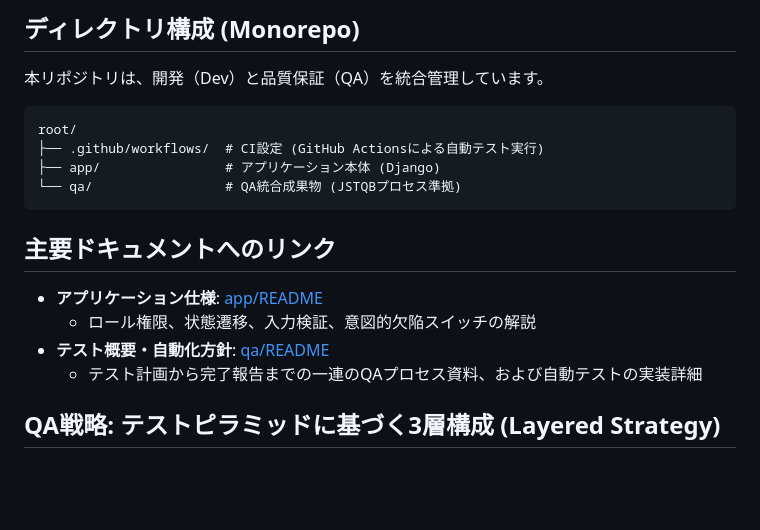
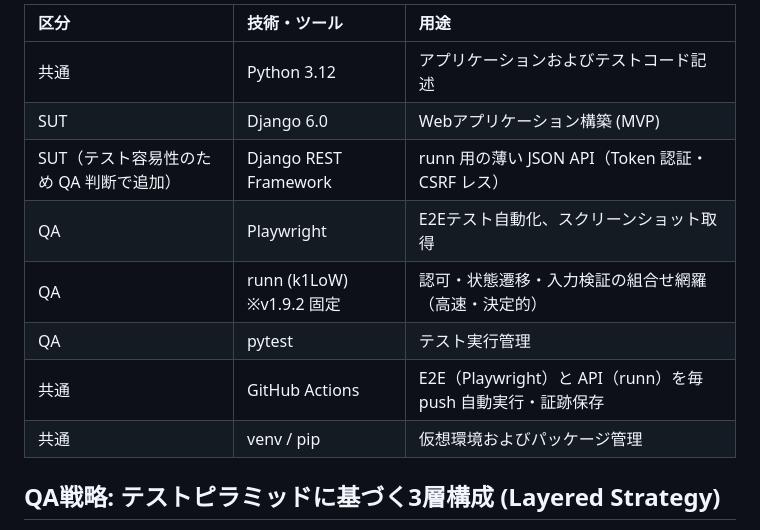
Before and after one commit to nani9ashi/qa-portfolio-ticket-system, a Markdown page: README.md, the part around one of its changes. GitHub-like rendering; blank space fills up the shorter version.

````diff
--- a/README.md
+++ b/README.md
@@ -35,18 +47,13 @@ BtoB業務を想定した **複雑な RBAC と状態遷移を持つチケット
-## ディレクトリ構成 (Monorepo)
-本リポジトリは、開発（Dev）と品質保証（QA）を統合管理しています。
-
-```text
-root/
-├── .github/workflows/  # CI設定 (GitHub Actionsによる自動テスト実行)
-├── app/                # アプリケーション本体 (Django)
-└── qa/                 # QA統合成果物 (JSTQBプロセス準拠)
-```
-
-## 主要ドキュメントへのリンク
-- **アプリケーション仕様**: [app/README](./app/README.md)
-  - ロール権限、状態遷移、入力検証、意図的欠陥スイッチの解説
-- **テスト概要・自動化方針**: [qa/README](./qa/README.md)
-  - テスト計画から完了報告までの一連のQAプロセス資料、および自動テストの実装詳細
+| 区分 | 技術・ツール | 用途 |
+| :--- | :--- | :--- |
+| 共通 | Python 3.12 | アプリケーションおよびテストコード記述 |
+| SUT | Django 6.0 | Webアプリケーション構築 (MVP) |
+| SUT（テスト容易性のため QA 判断で追加） | Django REST Framework | runn 用の薄い JSON API（Token 認証・CSRF レス） |
+| QA | Playwright | E2Eテスト自動化、スクリーンショット取得 |
+| QA | runn (k1LoW) ※v1.9.2 固定 | 認可・状態遷移・入力検証の組合せ網羅（高速・決定的） |
+| QA | pytest | テスト実行管理 |
+| 共通 | GitHub Actions | E2E（Playwright）と API（runn）を毎 push 自動実行・証跡保存 |
+| 共通 | venv / pip | 仮想環境およびパッケージ管理 |
 
 ## QA戦略: テストピラミッドに基づく3層構成 (Layered Strategy)
 
````
Also changed, not shown: other parts of README.md (+39 -25 lines).
